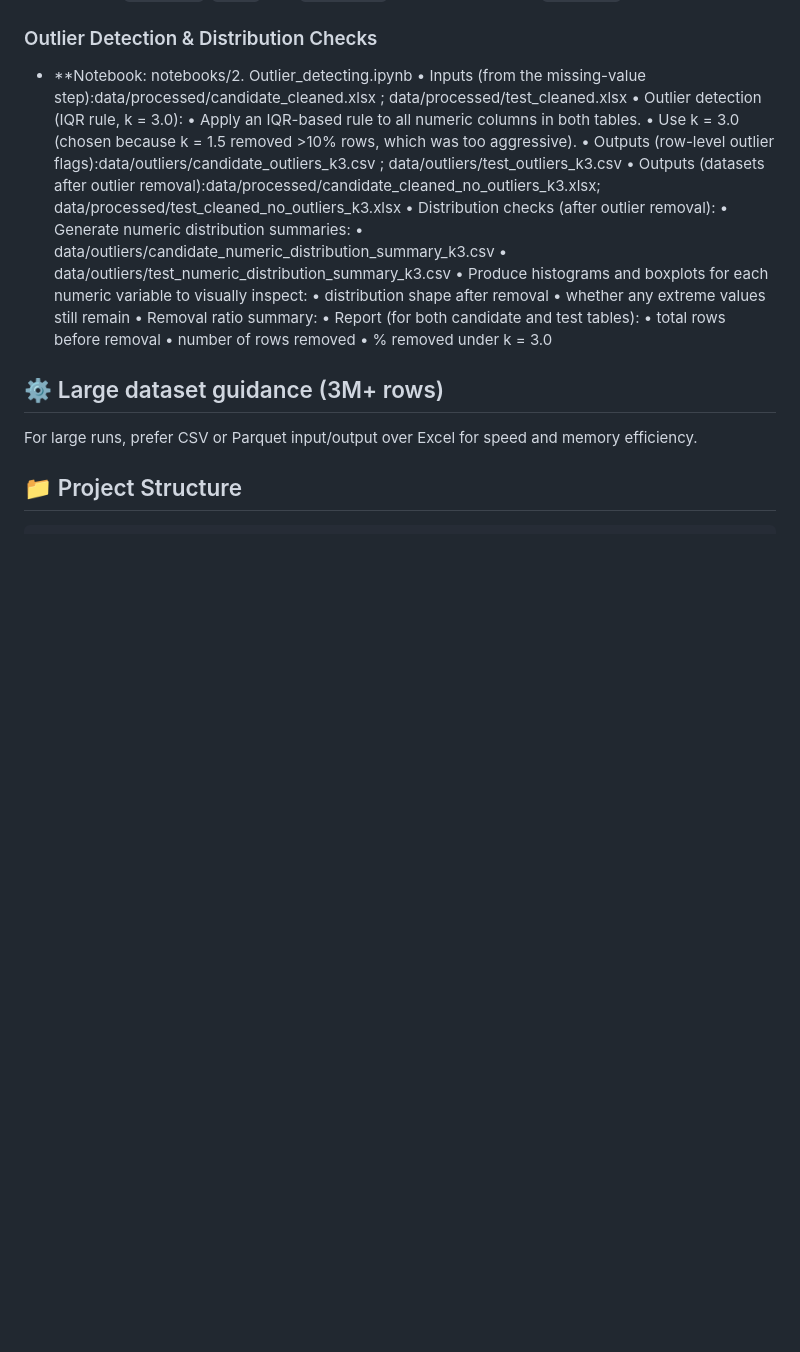
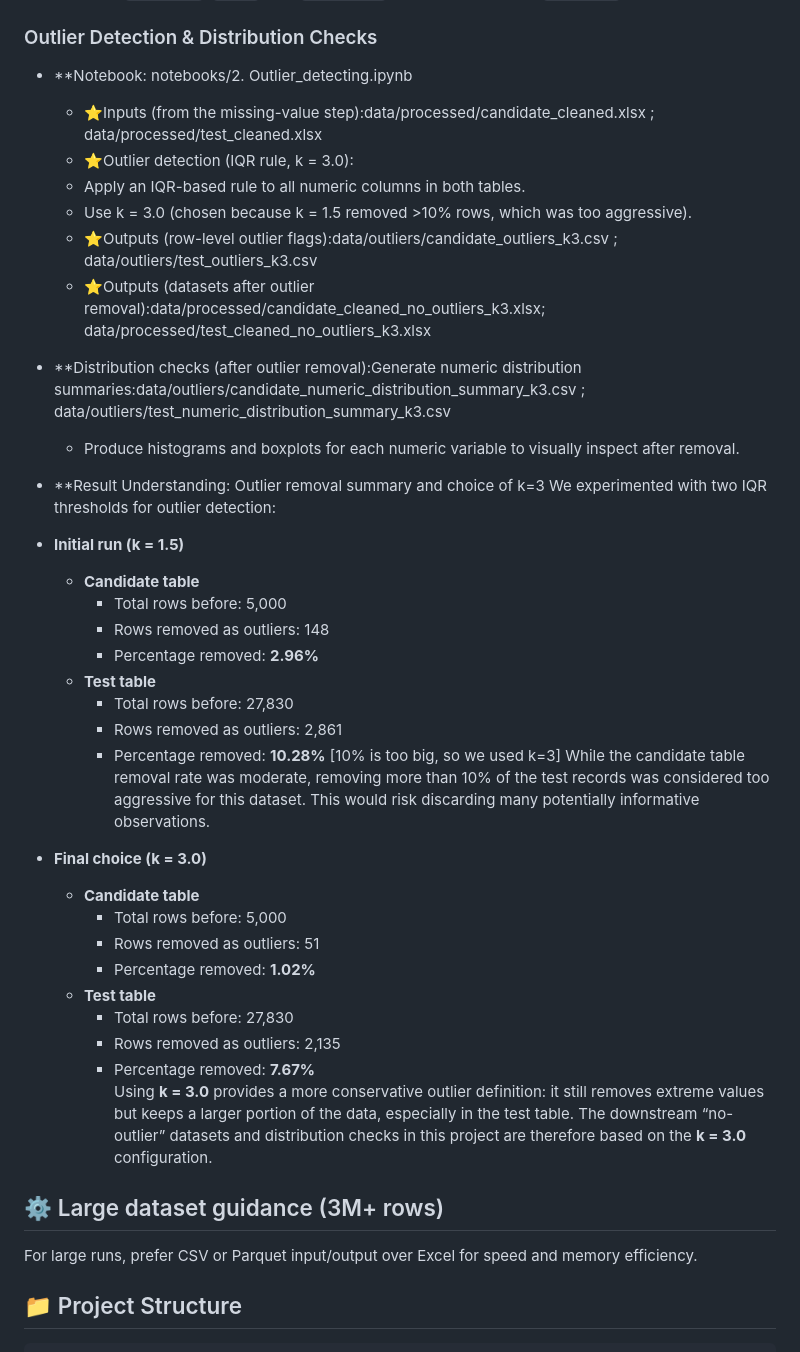
Before and after one commit to ShivanshuDagur/GED_EDA_Project, a Markdown page: README.md, the part around the change. Rendered like a GitHub page; blank space fills up the shorter version.

```diff
--- a/README.md
+++ b/README.md
@@ -29,25 +29,37 @@ The notebook:
 
 ### Outlier Detection & Distribution Checks
 - **Notebook: notebooks/2. Outlier_detecting.ipynb
-	•	Inputs (from the missing-value step):data/processed/candidate_cleaned.xlsx ; data/processed/test_cleaned.xlsx
-	•	Outlier detection (IQR rule, k = 3.0):
-	•	Apply an IQR-based rule to all numeric columns in both tables.
-	•	Use k = 3.0 (chosen because k = 1.5 removed >10% rows, which was too aggressive).
-	•	Outputs (row-level outlier flags):data/outliers/candidate_outliers_k3.csv ; data/outliers/test_outliers_k3.csv
-	•	Outputs (datasets after outlier removal):data/processed/candidate_cleaned_no_outliers_k3.xlsx; data/processed/test_cleaned_no_outliers_k3.xlsx
-	•	Distribution checks (after outlier removal):
-	•	Generate numeric distribution summaries:
-	•	data/outliers/candidate_numeric_distribution_summary_k3.csv
-	•	data/outliers/test_numeric_distribution_summary_k3.csv
-	•	Produce histograms and boxplots for each numeric variable to visually inspect:
-	•	distribution shape after removal
-	•	whether any extreme values still remain
-	•	Removal ratio summary:
-	•	Report (for both candidate and test tables):
-	•	total rows before removal
-	•	number of rows removed
-	•	% removed under k = 3.0
+	- ⭐️Inputs (from the missing-value step):data/processed/candidate_cleaned.xlsx ; data/processed/test_cleaned.xlsx
+	- ⭐️Outlier detection (IQR rule, k = 3.0):
+	- Apply an IQR-based rule to all numeric columns in both tables.
+	- Use k = 3.0 (chosen because k = 1.5 removed >10% rows, which was too aggressive).
+    - ⭐️Outputs (row-level outlier flags):data/outliers/candidate_outliers_k3.csv ; data/outliers/test_outliers_k3.csv
+    - ⭐️Outputs (datasets after outlier removal):data/processed/candidate_cleaned_no_outliers_k3.xlsx; data/processed/test_cleaned_no_outliers_k3.xlsx
+- **Distribution checks (after outlier removal):Generate numeric distribution summaries:data/outliers/candidate_numeric_distribution_summary_k3.csv ; data/outliers/test_numeric_distribution_summary_k3.csv
+	- Produce histograms and boxplots for each numeric variable to visually inspect after removal.
 
+- **Result Understanding: Outlier removal summary and choice of k=3
+We experimented with two IQR thresholds for outlier detection:
+- **Initial run (k = 1.5)**
+  - **Candidate table**
+    - Total rows before: 5,000
+    - Rows removed as outliers: 148
+    - Percentage removed: **2.96%**
+  - **Test table**
+    - Total rows before: 27,830
+    - Rows removed as outliers: 2,861
+    - Percentage removed: **10.28%**  [10% is too big, so we used k=3]
+While the candidate table removal rate was moderate, removing more than 10% of the test records was considered too aggressive for this dataset. This would risk discarding many potentially informative observations.
+- **Final choice (k = 3.0)**
+  - **Candidate table**
+    - Total rows before: 5,000
+    - Rows removed as outliers: 51
+    - Percentage removed: **1.02%**
+  - **Test table**
+    - Total rows before: 27,830
+    - Rows removed as outliers: 2,135
+    - Percentage removed: **7.67%**
+Using **k = 3.0** provides a more conservative outlier definition: it still removes extreme values but keeps a larger portion of the data, especially in the test table. The downstream “no-outlier” datasets and distribution checks in this project are therefore based on the **k = 3.0** configuration.
 
 ## ⚙️ Large dataset guidance (3M+ rows)
 For large runs, prefer CSV or Parquet input/output over Excel for speed and memory efficiency.
```
